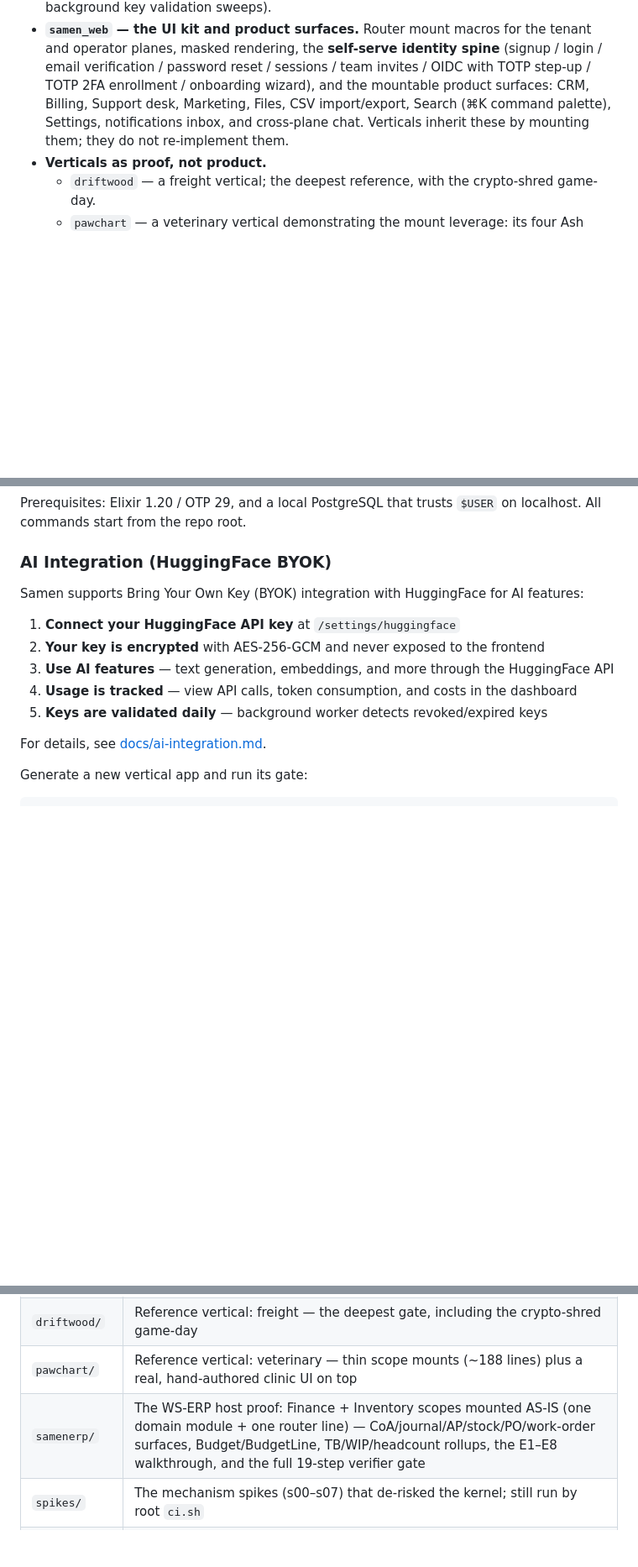
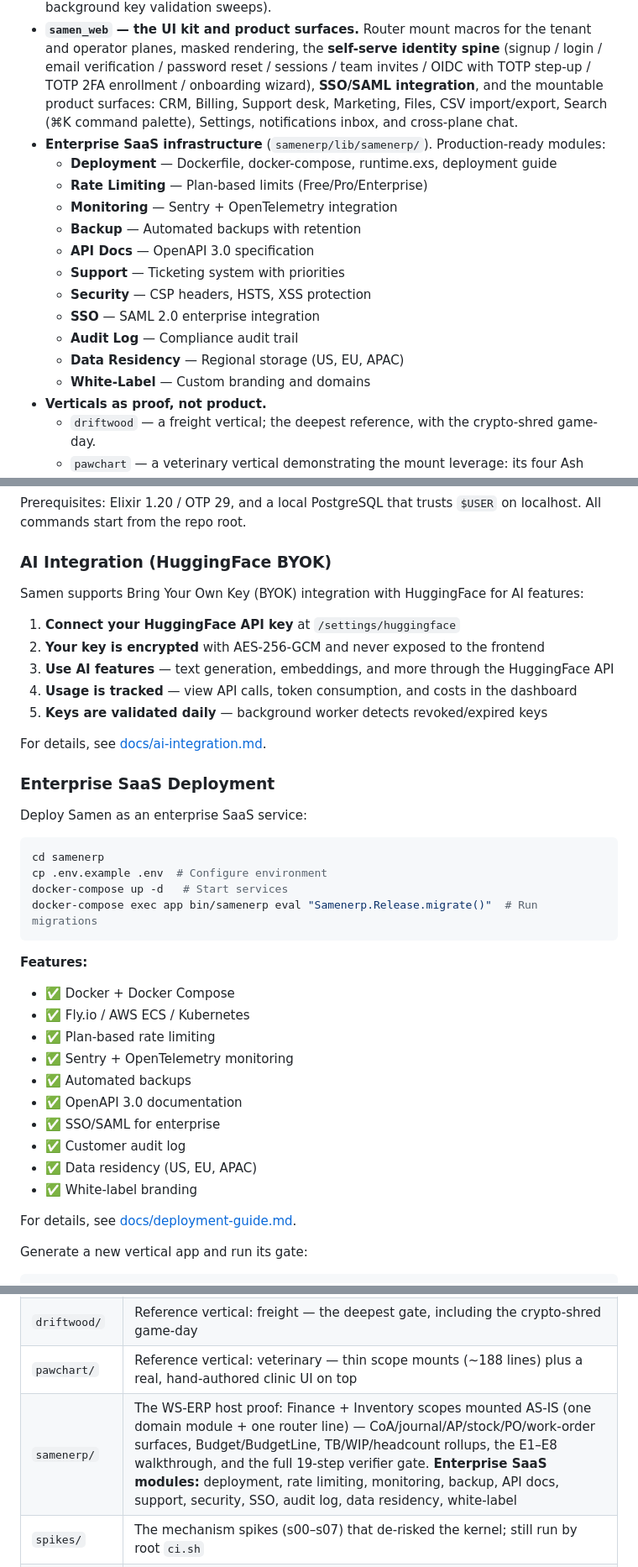
Before and after one commit to kubeworkz/samen-erp, a Markdown page: README.md, 3 parts joined by grey strips. Shown at 84% size. Rendered like a GitHub page; blank space fills up the shorter version.

Commit message:
Update README with enterprise SaaS features
Comprehensive documentation for all enterprise features:

## New Feature Documentation
- Production Deployment (Docker, docker-compose, Fly.io/AWS/K8s)
- API Rate Limiting (Free/Pro/Enterprise tiers)
- Monitoring & Alerting (Sentry + OpenTelemetry)
- Backup & Recovery (automated backups, retention)
- API Documentation (OpenAPI 3.0)
- Customer Support (ticketing system)
- Security Hardening (CSP, HSTS, XSS protection)
- SSO/SAML (enterprise authentication)
- Customer Audit Log (compliance trail)
- Data Residency (US, EU, APAC regions)
- White-Label Support (custom branding)

## Architecture Updates
- Added Enterprise SaaS infrastructure section
- Updated repo map with enterprise modules

## Test Totals Updated
- Enterprise SaaS Features: 47 modules

🤖 Generated with Codebuff
Co-Authored-By: Codebuff <noreply@codebuff.com>

````diff
--- a/README.md
+++ b/README.md
@@ -118,10 +129,21 @@ Two apps are the substrate; three are proof; one command spins up new ones.
 - **`samen_web` — the UI kit and product surfaces.** Router mount macros for the tenant and
   operator planes, masked rendering, the **self-serve identity spine** (signup / login /
   email verification / password reset / sessions / team invites / OIDC with TOTP step-up /
-  TOTP 2FA enrollment / onboarding wizard), and the mountable product surfaces: CRM, Billing,
-  Support desk, Marketing, Files, CSV import/export, Search (⌘K command palette), Settings,
-  notifications inbox, and cross-plane chat. Verticals inherit these by mounting them; they
-  do not re-implement them.
+  TOTP 2FA enrollment / onboarding wizard), **SSO/SAML integration**, and the mountable
+  product surfaces: CRM, Billing, Support desk, Marketing, Files, CSV import/export,
+  Search (⌘K command palette), Settings, notifications inbox, and cross-plane chat.
+- **Enterprise SaaS infrastructure** (`samenerp/lib/samenerp/`). Production-ready modules:
+  - **Deployment** — Dockerfile, docker-compose, runtime.exs, deployment guide
+  - **Rate Limiting** — Plan-based limits (Free/Pro/Enterprise)
+  - **Monitoring** — Sentry + OpenTelemetry integration
+  - **Backup** — Automated backups with retention
+  - **API Docs** — OpenAPI 3.0 specification
+  - **Support** — Ticketing system with priorities
+  - **Security** — CSP headers, HSTS, XSS protection
+  - **SSO** — SAML 2.0 enterprise integration
+  - **Audit Log** — Compliance audit trail
+  - **Data Residency** — Regional storage (US, EU, APAC)
+  - **White-Label** — Custom branding and domains
 - **Verticals as proof, not product.**
   - `driftwood` — a freight vertical; the deepest reference, with the crypto-shred game-day.
   - `pawchart` — a veterinary vertical demonstrating the mount leverage: its four Ash
@@ -210,6 +233,31 @@ Samen supports Bring Your Own Key (BYOK) integration with HuggingFace for AI fea
 5. **Keys are validated daily** — background worker detects revoked/expired keys
 
 For details, see [docs/ai-integration.md](docs/ai-integration.md).
+
+### Enterprise SaaS Deployment
+
+Deploy Samen as an enterprise SaaS service:
+
+```bash
+cd samenerp
+cp .env.example .env  # Configure environment
+docker-compose up -d   # Start services
+docker-compose exec app bin/samenerp eval "Samenerp.Release.migrate()"  # Run migrations
+```
+
+**Features:**
+- ✅ Docker + Docker Compose
+- ✅ Fly.io / AWS ECS / Kubernetes
+- ✅ Plan-based rate limiting
+- ✅ Sentry + OpenTelemetry monitoring
+- ✅ Automated backups
+- ✅ OpenAPI 3.0 documentation
+- ✅ SSO/SAML for enterprise
+- ✅ Customer audit log
+- ✅ Data residency (US, EU, APAC)
+- ✅ White-label branding
+
+For details, see [docs/deployment-guide.md](docs/deployment-guide.md).
 
 Generate a new vertical app and run its gate:
 
@@ -256,7 +304,7 @@ command in this README and that tutorial is verified against the CI probes' exec
 | `demo/` | The API-only dogfood host — canonical Identity policy-matrix / red-path references |
 | `driftwood/` | Reference vertical: freight — the deepest gate, including the crypto-shred game-day |
 | `pawchart/` | Reference vertical: veterinary — thin scope mounts (~188 lines) plus a real, hand-authored clinic UI on top |
-| `samenerp/` | The WS-ERP host proof: Finance + Inventory scopes mounted AS-IS (one domain module + one router line) — CoA/journal/AP/stock/PO/work-order surfaces, Budget/BudgetLine, TB/WIP/headcount rollups, the E1–E8 walkthrough, and the full 19-step verifier gate |
+| `samenerp/` | The WS-ERP host proof: Finance + Inventory scopes mounted AS-IS (one domain module + one router line) — CoA/journal/AP/stock/PO/work-order surfaces, Budget/BudgetLine, TB/WIP/headcount rollups, the E1–E8 walkthrough, and the full 19-step verifier gate. **Enterprise SaaS modules:** deployment, rate limiting, monitoring, backup, API docs, support, security, SSO, audit log, data residency, white-label |
 | `spikes/` | The mechanism spikes (s00–s07) that de-risked the kernel; still run by root `ci.sh` |
 | `docs/` | ADRs (`docs/adr/`), guides (`docs/guides/`), the gate reports (`docs/gate-*.md`), the roadmap (`docs/saas-gap-roadmap.md`), and an archived long-form design variant (`docs/archive/samen-foundry.html`) |
 | `scripts/` | `sabotage.sh` + every committed sabotage patch (308 today, growing every phase) |
````
Also changed, not shown: other parts of README.md (+12 -0 lines).
